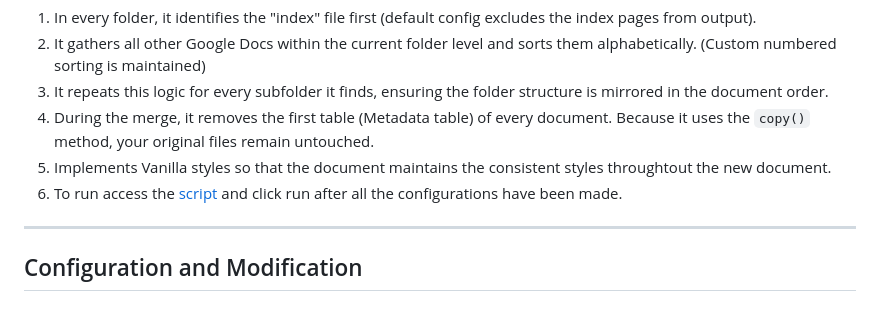
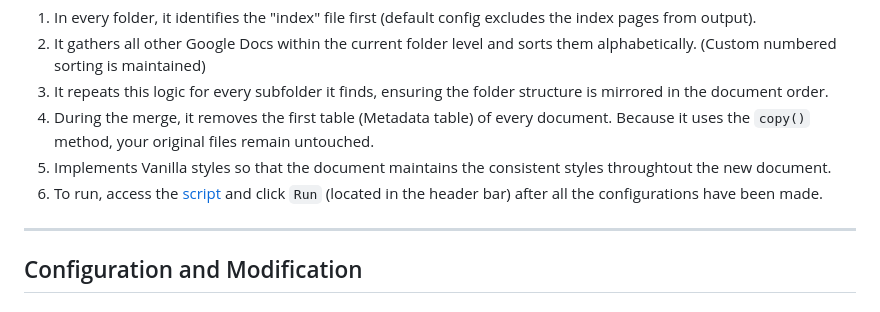
Before and after one commit to canonical/library.canonical.com, a Markdown page: docs/ExportFolderToPDF.md, the part around the change. Drawn GitHub-style.

Commit message:
Update docs/ExportFolderToPDF.md
Co-authored-by: Ashley Cliff <ashley.cliff@canonical.com>
Signed-off-by: Nicolas Bello <nicolas.bello@canonical.com>

```diff
--- a/docs/ExportFolderToPDF.md
+++ b/docs/ExportFolderToPDF.md
@@ -9,7 +9,7 @@ The script follows a "Depth-First Search" logic to navigate your folders:
 3. It repeats this logic for every subfolder it finds, ensuring the folder structure is mirrored in the document order.
 4. During the merge, it removes the first table (Metadata table) of every document. Because it uses the `copy()` method, your original files remain untouched.
 5. Implements Vanilla styles so that the document maintains the consistent styles throughtout the new document.
-6. To run access the [script](https://script.google.com/home/projects/12d3AD3fNNel-a_5Alt07IsVBur_NUI_0fOuOx-TaKRy-6L6BF-GZkXPw/edit) and click run after all the configurations have been made.
+6. To run, access the [script](https://script.google.com/home/projects/12d3AD3fNNel-a_5Alt07IsVBur_NUI_0fOuOx-TaKRy-6L6BF-GZkXPw/edit) and click `Run` (located in the header bar) after all the configurations have been made.
 
 ---
 
```
